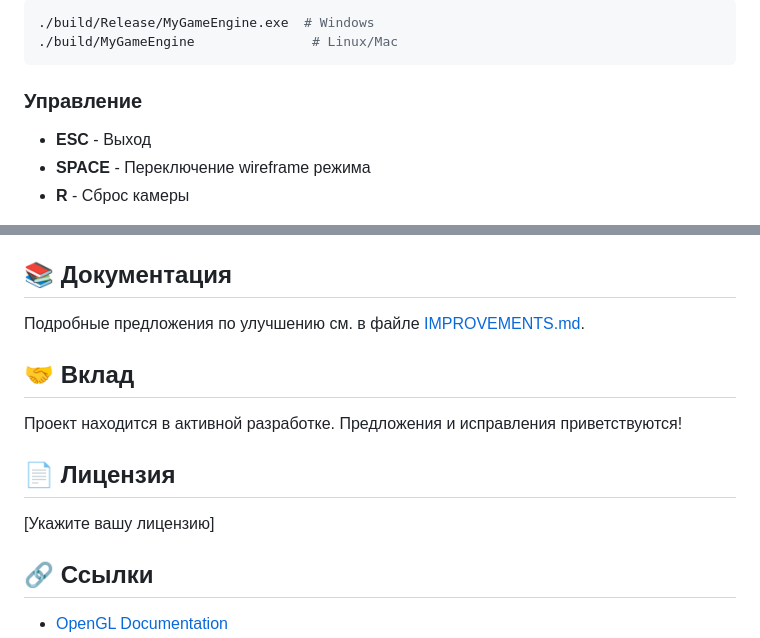
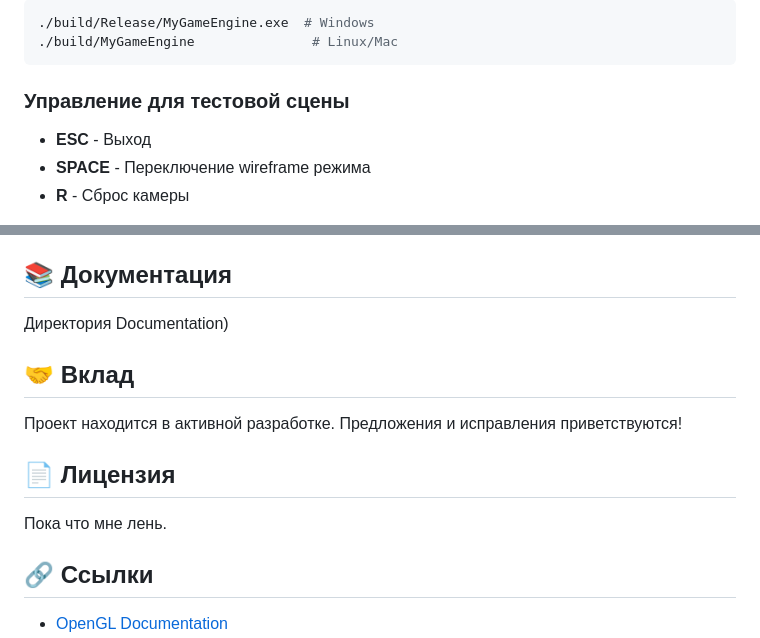
Before and after one commit to bemooooooooo/engine, a Markdown page: README.md, 2 parts joined by grey strips. GitHub-like rendering.

Commit message:
Revise control section and license information
Updated control instructions and documentation references.

````diff
--- a/README.md
+++ b/README.md
@@ -47,7 +47,7 @@ make -j4
 ./build/MyGameEngine               # Linux/Mac
 ```
 
-### Управление
+### Управление для тестовой сцены
 
 - **ESC** - Выход
 - **SPACE** - Переключение wireframe режима
@@ -124,7 +124,7 @@ int main() {
 
 ## 📚 Документация
 
-Подробные предложения по улучшению см. в файле [IMPROVEMENTS.md](IMPROVEMENTS.md).
+Директория Documentation)
 
 ## 🤝 Вклад
 
@@ -132,7 +132,7 @@ int main() {
 
 ## 📄 Лицензия
 
-[Укажите вашу лицензию]
+Пока что мне лень.
 
 ## 🔗 Ссылки
 
````
